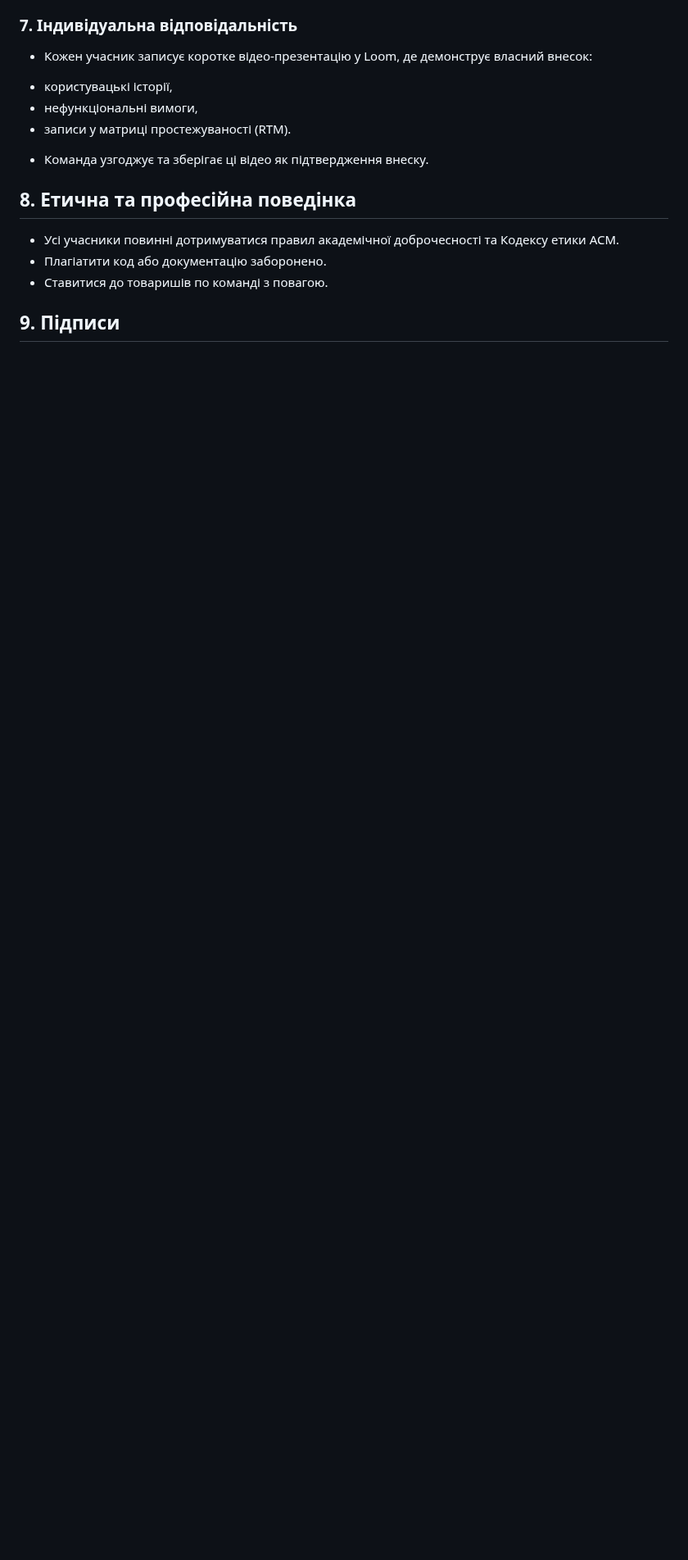
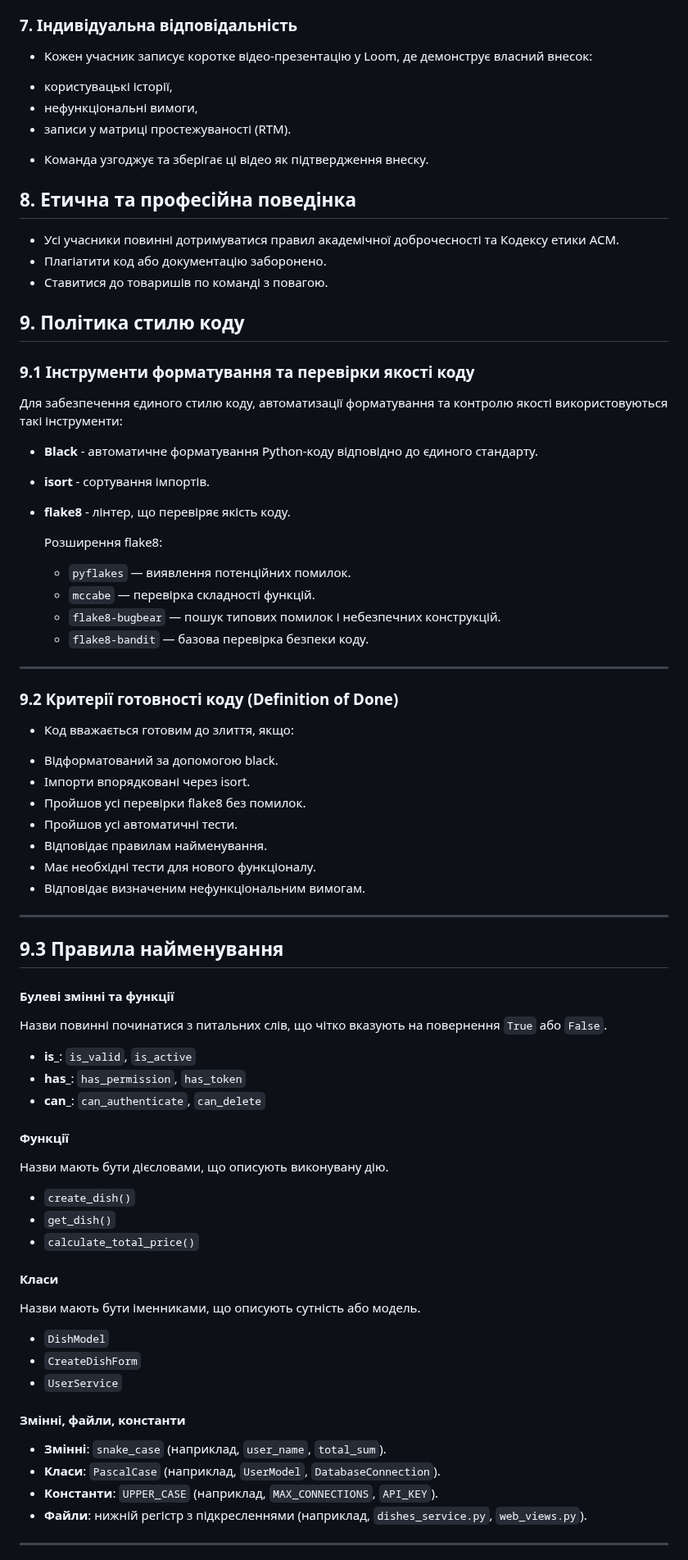
Before and after one commit to ukma-cs-ssdm-2025/punkcoders, a Markdown page: TeamCharter.md, the part around one of its changes. Shown at 82% size. GitHub-like rendering; blank space fills up the shorter version.

```diff
--- a/TeamCharter.md
+++ b/TeamCharter.md
@@ -104,4 +104,60 @@
 - Плагіатити код або документацію заборонено.
 - Ставитися до товаришів по команді з повагою.
 
-## 9. Підписи
+## 9. Політика стилю коду
+### 9.1 Інструменти форматування та перевірки якості коду
+
+Для забезпечення єдиного стилю коду, автоматизації форматування та контролю якості використовуються такі інструменти:
+
+- **Black** - автоматичне форматування Python-коду відповідно до єдиного стандарту.
+- **isort** - сортування імпортів.
+- **flake8** - лінтер, що перевіряє якість коду.
+
+  Розширення flake8:
+  - `pyflakes` — виявлення потенційних помилок.
+  - `mccabe` — перевірка складності функцій.
+  - `flake8-bugbear` — пошук типових помилок і небезпечних конструкцій.
+  - `flake8-bandit` — базова перевірка безпеки коду.
+
+---
+
+### 9.2 Критерії готовності коду (Definition of Done)
+- Код вважається готовим до злиття, якщо:
+* Відформатований за допомогою black.
+* Імпорти впорядковані через isort.
+* Пройшов усі перевірки flake8 без помилок.
+* Пройшов усі автоматичні тести.
+* Відповідає правилам найменування.
+* Має необхідні тести для нового функціоналу.
+* Відповідає визначеним нефункціональним вимогам.
+
+---
+
+## 9.3 Правила найменування
+
+#### **Булеві змінні та функції**
+Назви повинні починатися з питальних слів, що чітко вказують на повернення `True` або `False`.
+* **is\_**: `is_valid`, `is_active`
+* **has\_**: `has_permission`, `has_token`
+* **can\_**: `can_authenticate`, `can_delete`
+
+#### **Функції**
+Назви мають бути дієсловами, що описують виконувану дію.
+* `create_dish()`
+* `get_dish()`
+* `calculate_total_price()`
+
+#### **Класи**
+Назви мають бути іменниками, що описують сутність або модель.
+* `DishModel`
+* `CreateDishForm`
+* `UserService`
+
+#### **Змінні, файли, константи**
+* **Змінні**: `snake_case` (наприклад, `user_name`, `total_sum`).
+* **Класи**: `PascalCase` (наприклад, `UserModel`, `DatabaseConnection`).
+* **Константи**: `UPPER_CASE` (наприклад, `MAX_CONNECTIONS`, `API_KEY`).
+* **Файли**: нижній регістр з підкресленнями (наприклад, `dishes_service.py`, `web_views.py`).
+
+---
+
```
Also changed, not shown: other parts of TeamCharter.md (+17 -0 lines).
